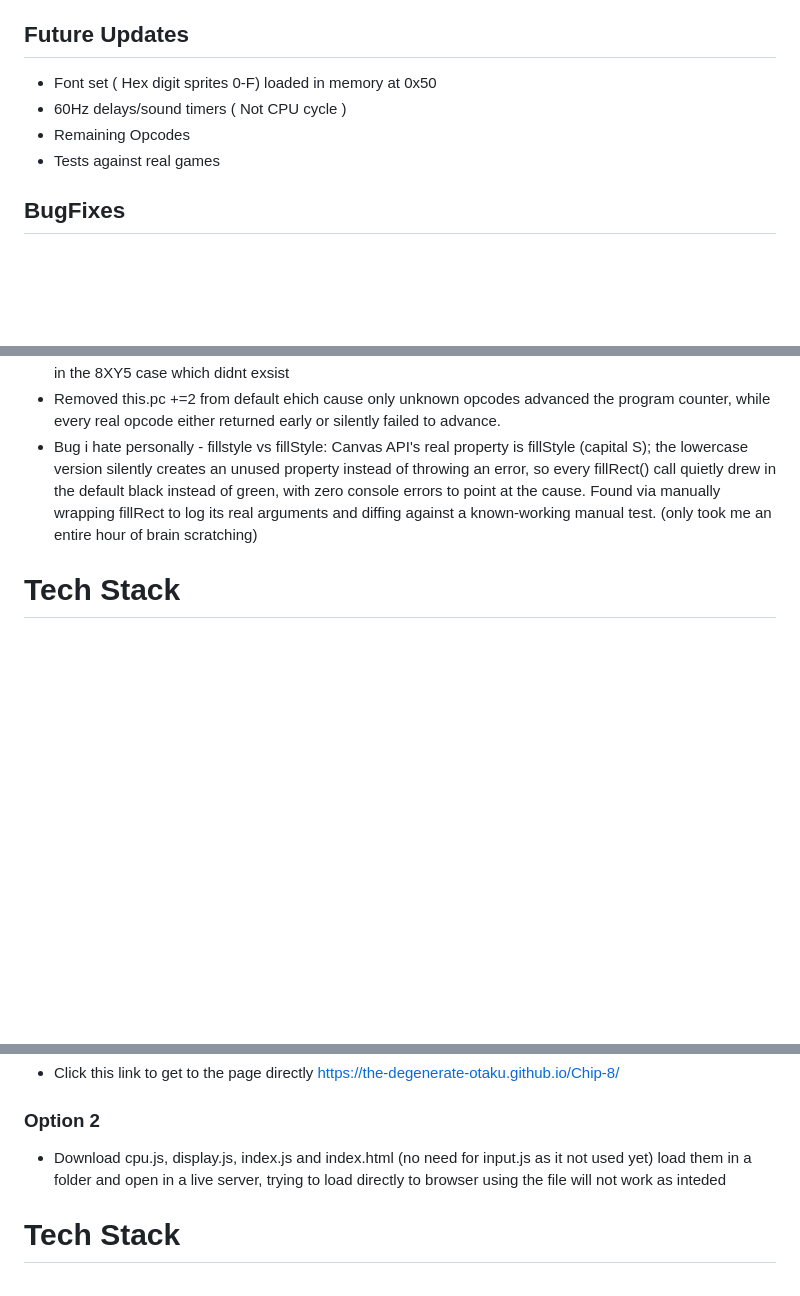
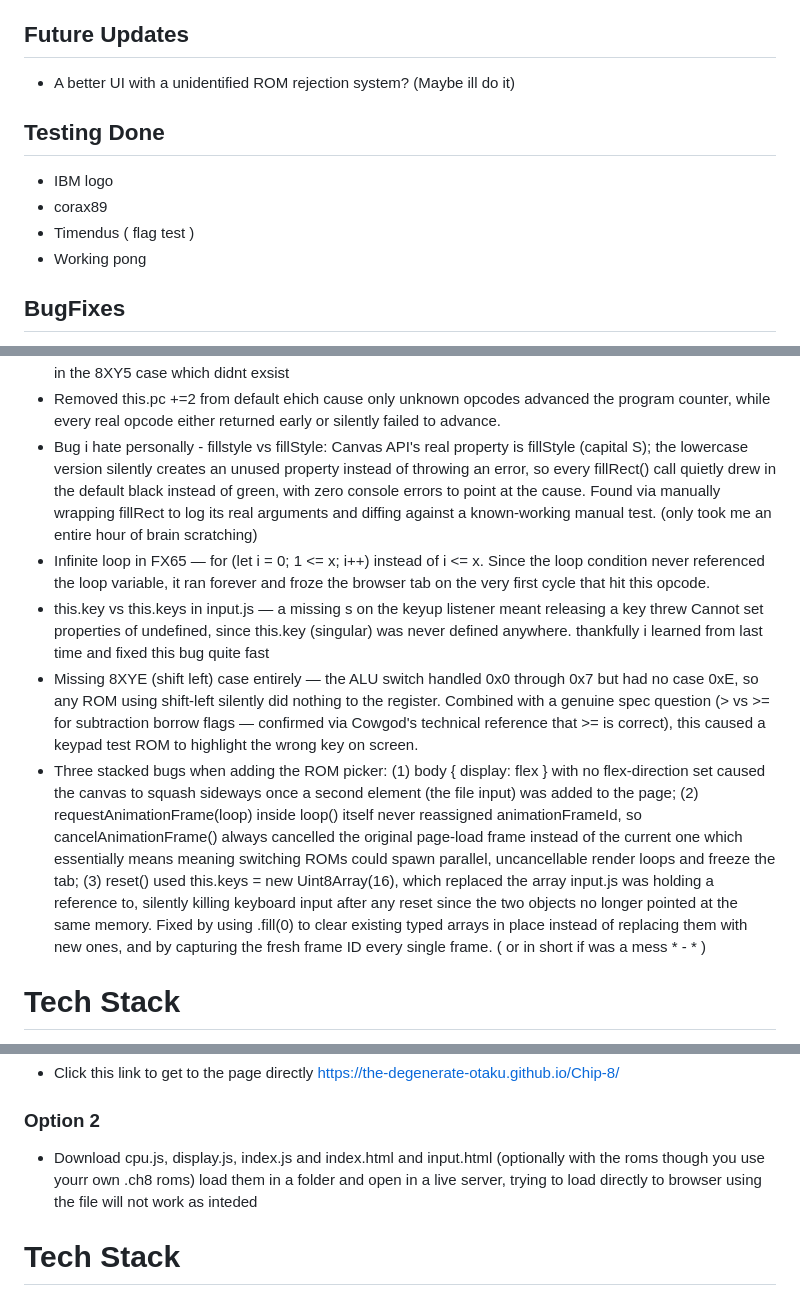
Before and after one commit to the-degenerate-otaku/Chip-8, a Markdown page: README.md, 3 parts joined by grey strips. GitHub-like rendering; blank space fills up the shorter version.

Commit message:
99% Done

```diff
--- a/README.md
+++ b/README.md
@@ -39,10 +47,13 @@ This version of Chip-8 is written JS as it way easier than to write it in C or P
 
 ## Future Updates
 
-- Font set ( Hex digit sprites 0-F) loaded in memory at 0x50
-- 60Hz delays/sound timers ( Not CPU cycle )
-- Remaining Opcodes
-- Tests against real games
+- A better UI with a unidentified ROM rejection system? (Maybe ill do it)
+## Testing Done
+
+- IBM logo
+- corax89
+- Timendus ( flag test )
+- Working pong
 
 ## BugFixes
 
@@ -52,6 +63,12 @@ This version of Chip-8 is written JS as it way easier than to write it in C or P
 - Reused undefined variable (sum) across switch cases - copy-paste from the 8XY4 case left reference to sum in the 8XY5 case which didnt exsist
 - Removed this.pc +=2 from default ehich cause only unknown opcodes advanced the program counter, while every real opcode either returned early or silently failed to advance.
 - Bug i hate personally - fillstyle vs fillStyle: Canvas API's real property is fillStyle (capital S); the lowercase version silently creates an unused property instead of throwing an error, so every fillRect() call quietly drew in the default black instead of green, with zero console errors to point at the cause. Found via manually wrapping fillRect to log its real arguments and diffing against a known-working manual test. (only took me an entire hour of brain scratching)
+- Infinite loop in FX65 — for (let i = 0; 1 <= x; i++) instead of i <= x. Since the loop condition never referenced the loop variable, it ran forever and froze the browser tab on the very first cycle that hit this opcode.
+- this.key vs this.keys in input.js — a missing s on the keyup listener meant releasing a key threw Cannot set properties of undefined, since this.key (singular) was never defined anywhere. thankfully i learned from last time and fixed this bug quite fast
+- Missing 8XYE (shift left) case entirely — the ALU switch handled 0x0 through 0x7 but had no case 0xE, so any ROM using shift-left silently did nothing to the register. Combined with a genuine spec question (> vs >= for subtraction borrow flags — confirmed via Cowgod's technical reference that >= is correct), this caused a keypad test ROM to highlight the wrong key on screen.
+- Three stacked bugs when adding the ROM picker: (1) body { display: flex } with no flex-direction set caused the canvas to squash sideways once a second element (the file input) was added to the page; (2) requestAnimationFrame(loop) inside loop() itself never reassigned animationFrameId, so cancelAnimationFrame() always cancelled the original page-load frame instead of the current one which essentially means meaning switching ROMs could spawn parallel, uncancellable render loops and freeze the tab; (3) reset() used this.keys = new Uint8Array(16), which replaced the array input.js was holding a reference to, silently killing keyboard input after any reset since the two objects no longer pointed at the same memory. Fixed by using .fill(0) to clear existing typed arrays in place instead of replacing them with new ones, and by capturing the fresh frame ID every single frame.
+( or in short if was a mess * - * )
+
 
 # Tech Stack
 - Html
@@ -62,7 +79,7 @@ This version of Chip-8 is written JS as it way easier than to write it in C or P
 ### Option 1
 - Click this link to get to the page directly https://the-degenerate-otaku.github.io/Chip-8/
 ### Option 2
-- Download cpu.js, display.js, index.js and index.html (no need for input.js as it not used yet) load them in a folder and open in a live server, trying to load directly to browser using the file will not work as inteded
+- Download cpu.js, display.js, index.js and index.html and input.html (optionally with the roms though you use yourr own .ch8 roms) load them in a folder and open in a live server, trying to load directly to browser using the file will not work as inteded
 
 # Tech Stack
 - Html
```
Also changed, not shown: other parts of README.md (+14 -6 lines), screenshots/ibm-logo.png (renamed from screenshots/Screenshot 2026-07-02 163846.png), screenshots/pong.png (added), 3 other files.
